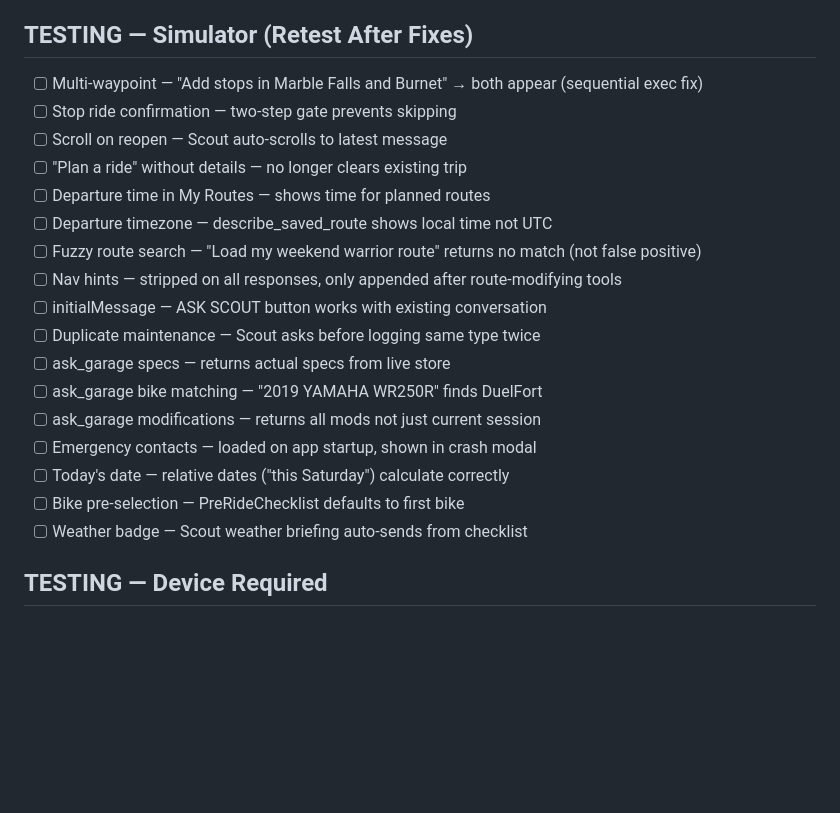
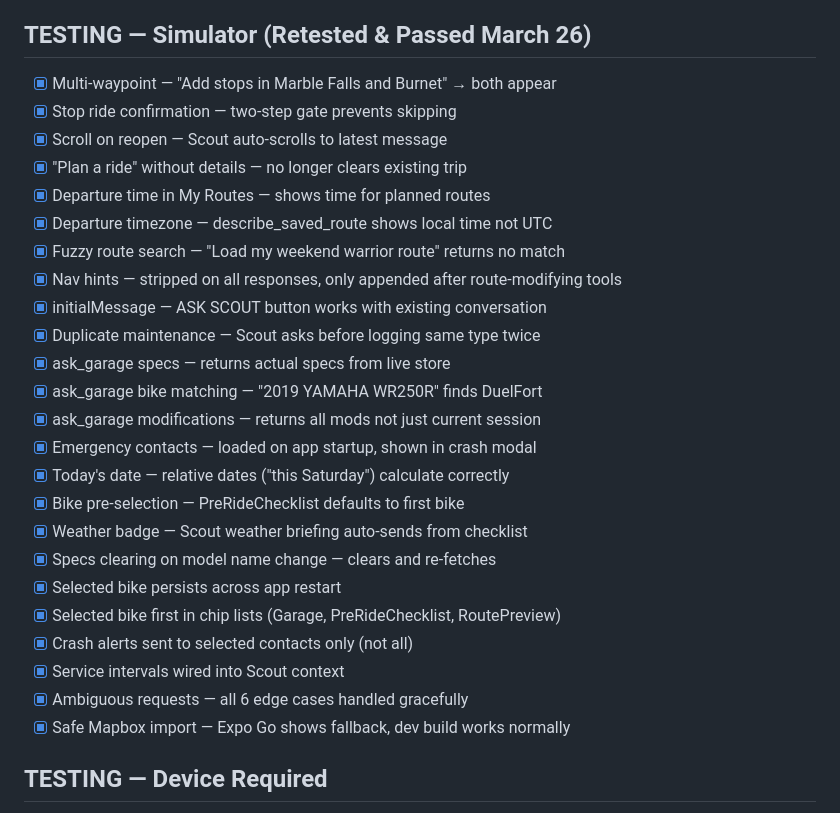
Before and after one commit to timetomoto/timetomotoapp, a Markdown page: TODO.md, the part around the change. Drawn GitHub-style; blank space fills up the shorter version.

Commit message:
docs: mark all 24 simulator retests as passed
Co-Authored-By: Claude Opus 4.6 (1M context) <noreply@anthropic.com>

```diff
--- a/TODO.md
+++ b/TODO.md
@@ -53,25 +53,32 @@
 - [ ] Code consolidation — colors into theme.ts (warningOrange, fuelYellow, rainBlue)
 - [ ] Code consolidation — lib/animationConstants.ts, lib/layoutConstants.ts
 
-## TESTING — Simulator (Retest After Fixes)
+## TESTING — Simulator (Retested & Passed March 26)
 
-- [ ] Multi-waypoint — "Add stops in Marble Falls and Burnet" → both appear (sequential exec fix)
-- [ ] Stop ride confirmation — two-step gate prevents skipping
-- [ ] Scroll on reopen — Scout auto-scrolls to latest message
-- [ ] "Plan a ride" without details — no longer clears existing trip
-- [ ] Departure time in My Routes — shows time for planned routes
-- [ ] Departure timezone — describe_saved_route shows local time not UTC
-- [ ] Fuzzy route search — "Load my weekend warrior route" returns no match (not false positive)
-- [ ] Nav hints — stripped on all responses, only appended after route-modifying tools
-- [ ] initialMessage — ASK SCOUT button works with existing conversation
-- [ ] Duplicate maintenance — Scout asks before logging same type twice
-- [ ] ask_garage specs — returns actual specs from live store
-- [ ] ask_garage bike matching — "2019 YAMAHA WR250R" finds DuelFort
-- [ ] ask_garage modifications — returns all mods not just current session
-- [ ] Emergency contacts — loaded on app startup, shown in crash modal
-- [ ] Today's date — relative dates ("this Saturday") calculate correctly
-- [ ] Bike pre-selection — PreRideChecklist defaults to first bike
-- [ ] Weather badge — Scout weather briefing auto-sends from checklist
+- [x] Multi-waypoint — "Add stops in Marble Falls and Burnet" → both appear
+- [x] Stop ride confirmation — two-step gate prevents skipping
+- [x] Scroll on reopen — Scout auto-scrolls to latest message
+- [x] "Plan a ride" without details — no longer clears existing trip
+- [x] Departure time in My Routes — shows time for planned routes
+- [x] Departure timezone — describe_saved_route shows local time not UTC
+- [x] Fuzzy route search — "Load my weekend warrior route" returns no match
+- [x] Nav hints — stripped on all responses, only appended after route-modifying tools
+- [x] initialMessage — ASK SCOUT button works with existing conversation
+- [x] Duplicate maintenance — Scout asks before logging same type twice
+- [x] ask_garage specs — returns actual specs from live store
+- [x] ask_garage bike matching — "2019 YAMAHA WR250R" finds DuelFort
+- [x] ask_garage modifications — returns all mods not just current session
+- [x] Emergency contacts — loaded on app startup, shown in crash modal
+- [x] Today's date — relative dates ("this Saturday") calculate correctly
+- [x] Bike pre-selection — PreRideChecklist defaults to first bike
+- [x] Weather badge — Scout weather briefing auto-sends from checklist
+- [x] Specs clearing on model name change — clears and re-fetches
+- [x] Selected bike persists across app restart
+- [x] Selected bike first in chip lists (Garage, PreRideChecklist, RoutePreview)
+- [x] Crash alerts sent to selected contacts only (not all)
+- [x] Service intervals wired into Scout context
+- [x] Ambiguous requests — all 6 edge cases handled gracefully
+- [x] Safe Mapbox import — Expo Go shows fallback, dev build works normally
 
 ## TESTING — Device Required
 
```
